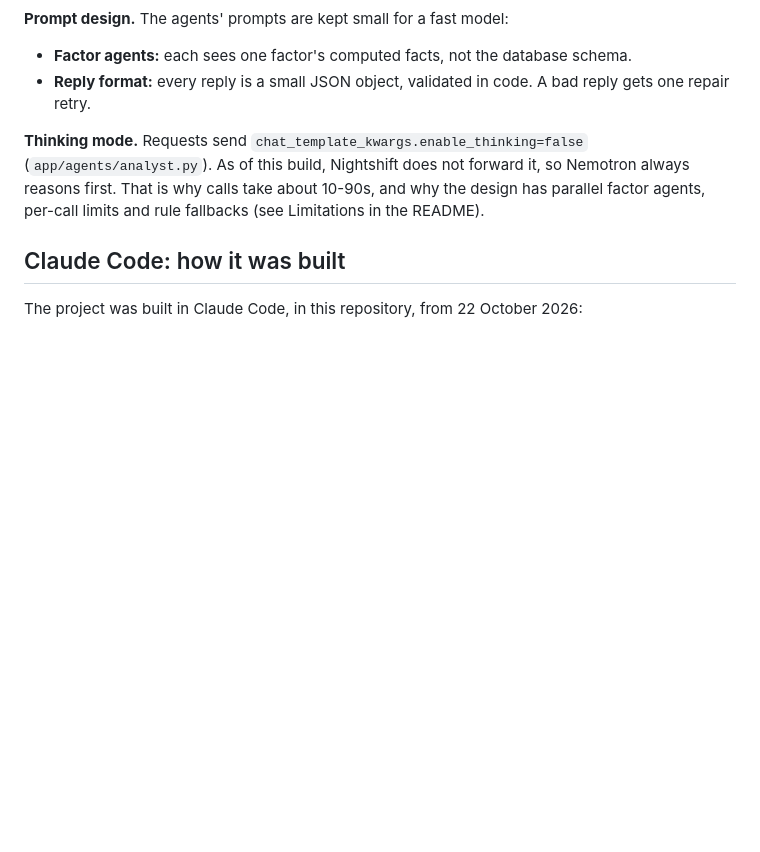
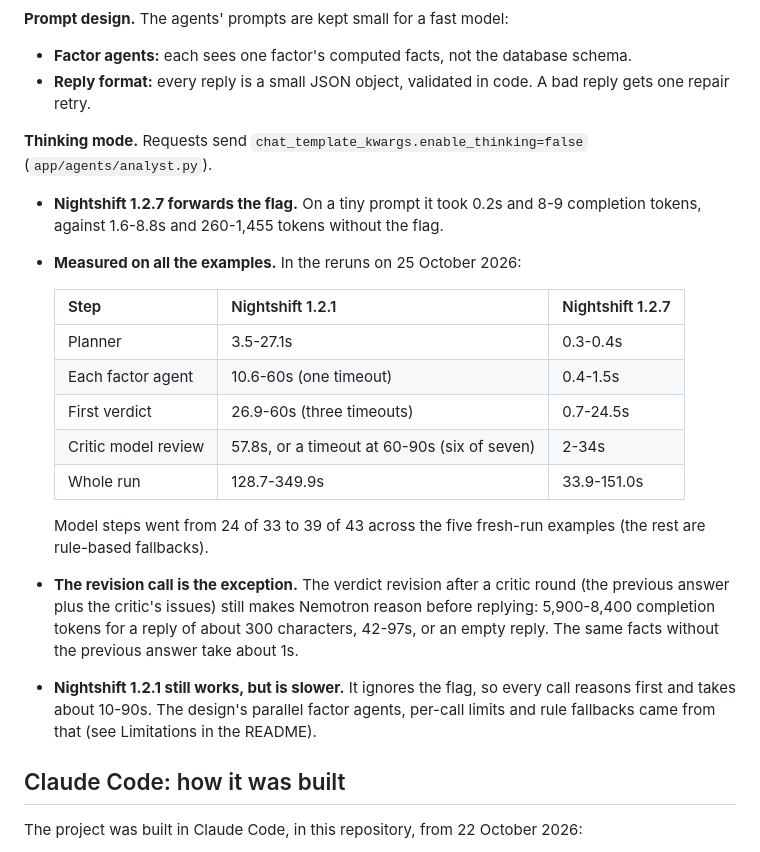
Before and after one commit to Duaarondu/nfl-agent, a Markdown page: docs/sponsor-technology.md, the part around the change. Drawn GitHub-style; blank space fills up the shorter version.

```diff
--- a/docs/sponsor-technology.md
+++ b/docs/sponsor-technology.md
@@ -174,10 +174,28 @@ its request count.
   gets one repair retry.
 
 **Thinking mode.** Requests send `chat_template_kwargs.enable_thinking=false`
-(`app/agents/analyst.py`). As of this build, Nightshift does not forward it, so
-Nemotron always reasons first. That is why calls take about 10-90s, and why the
-design has parallel factor agents, per-call limits and rule fallbacks (see
-Limitations in the README).
+(`app/agents/analyst.py`).
+- **Nightshift 1.2.7 forwards the flag.** On a tiny prompt it took 0.2s and 8-9
+  completion tokens, against 1.6-8.8s and 260-1,455 tokens without the flag.
+- **Measured on all the examples.** In the reruns on 25 October 2026:
+
+  | Step | Nightshift 1.2.1 | Nightshift 1.2.7 |
+  |---|---|---|
+  | Planner | 3.5-27.1s | 0.3-0.4s |
+  | Each factor agent | 10.6-60s (one timeout) | 0.4-1.5s |
+  | First verdict | 26.9-60s (three timeouts) | 0.7-24.5s |
+  | Critic model review | 57.8s, or a timeout at 60-90s (six of seven) | 2-34s |
+  | Whole run | 128.7-349.9s | 33.9-151.0s |
+
+  Model steps went from 24 of 33 to 39 of 43 across the five fresh-run examples (the
+  rest are rule-based fallbacks).
+- **The revision call is the exception.** The verdict revision after a critic round
+  (the previous answer plus the critic's issues) still makes Nemotron reason before
+  replying: 5,900-8,400 completion tokens for a reply of about 300 characters, 42-97s,
+  or an empty reply. The same facts without the previous answer take about 1s.
+- **Nightshift 1.2.1 still works, but is slower.** It ignores the flag, so every call
+  reasons first and takes about 10-90s. The design's parallel factor agents, per-call
+  limits and rule fallbacks came from that (see Limitations in the README).
 
 ## Claude Code: how it was built
 
```
Also changed, not shown: README.md (+16 -7 lines).
